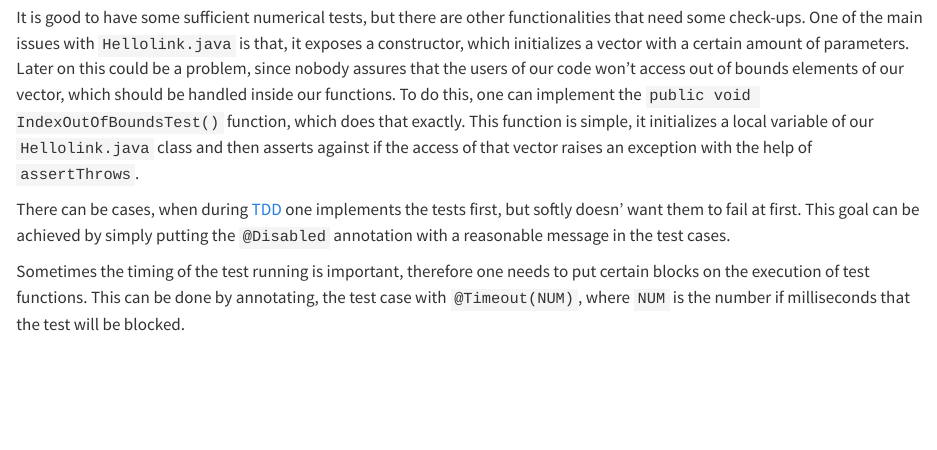
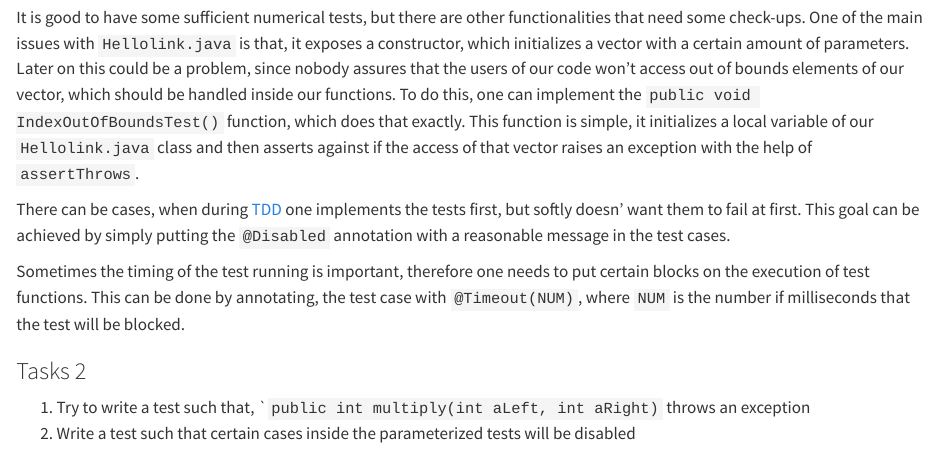
Before and after one commit to JacksonFurrier/SQAT, a Quarto document (webp/topics/b_unit_adv.qmd): the page in a window 1100 px wide, from 880 px down. Rendered offline with R 4.5, knitr and Pandoc in place of Quarto, with nearby package versions.

Commit message:
Finished writing the first two part for the course.

```diff
--- a/webp/topics/b_unit_adv.qmd
+++ b/webp/topics/b_unit_adv.qmd
@@ -25,3 +25,7 @@ It is good to have some sufficient numerical tests, but there are other function
 There can be cases, when during [TDD](https://en.wikipedia.org/wiki/Test-driven_development) one implements the tests first, but softly doesn' want them to fail at first. This goal can be achieved by simply putting the `@Disabled` annotation with a reasonable message in the test cases.
 
 Sometimes the timing of the test running is important, therefore one needs to put certain blocks on the execution of test functions. This can be done by annotating, the test case with `@Timeout(NUM)`, where `NUM` is the number if milliseconds that the test will be blocked.
+
+### Tasks 2
+1. Try to write a test such that, ``public int multiply(int aLeft, int aRight)` throws an exception
+2. Write a test such that certain cases inside the parameterized tests will be disabled
```
Also changed, not shown: docs/search.json, 1 other file.
